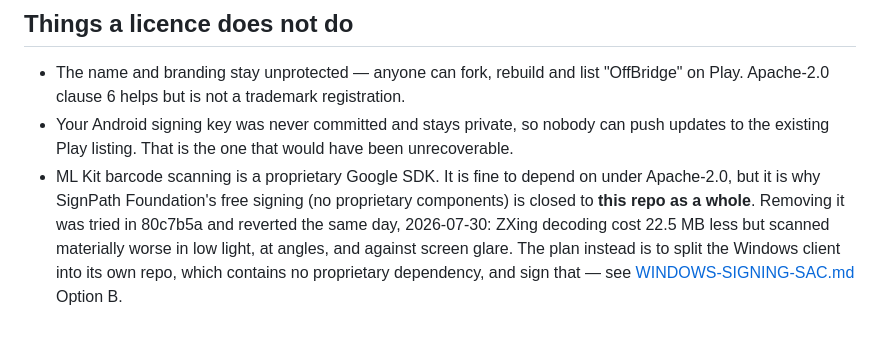
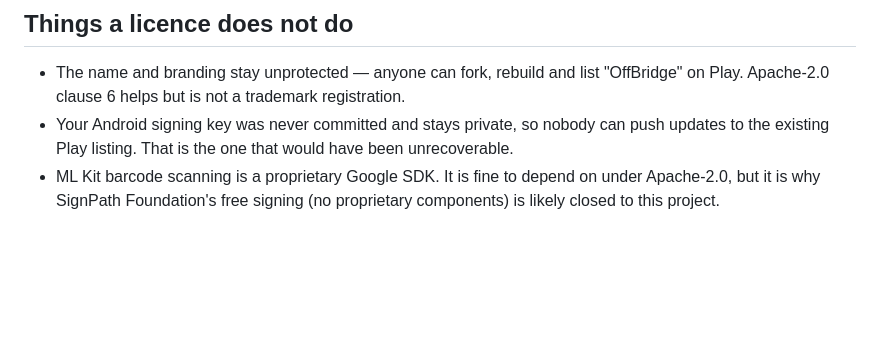
Before and after one commit to josephting1105123/OffBridge, a Markdown page: release/OPEN-SOURCING.md, the part around the change. GitHub-like rendering; blank space fills up the shorter version.

```diff
--- a/release/OPEN-SOURCING.md
+++ b/release/OPEN-SOURCING.md
@@ -111,8 +111,4 @@ How it is met now:
   to the existing Play listing. That is the one that would have been unrecoverable.
 - ML Kit barcode scanning is a proprietary Google SDK. It is fine to depend on under
   Apache-2.0, but it is why SignPath Foundation's free signing (no proprietary components)
-  is closed to **this repo as a whole**. Removing it was tried in 80c7b5a and reverted the
-  same day, 2026-07-30: ZXing decoding cost 22.5 MB less but scanned materially worse in
-  low light, at angles, and against screen glare. The plan instead is to split the Windows
-  client into its own repo, which contains no proprietary dependency, and sign that —
-  see [WINDOWS-SIGNING-SAC.md](WINDOWS-SIGNING-SAC.md) Option B.
+  is likely closed to this project.
```
Also changed, not shown: release/WINDOWS-SIGNING-SAC.md (+5 -42 lines).
